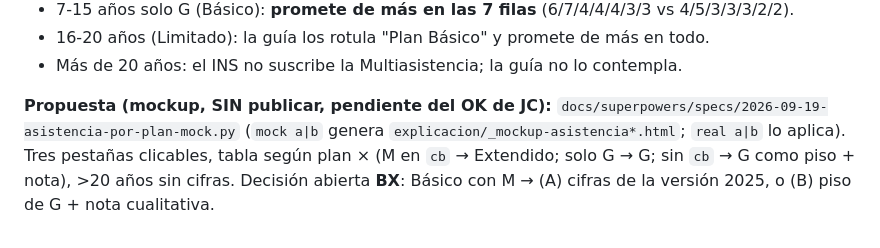
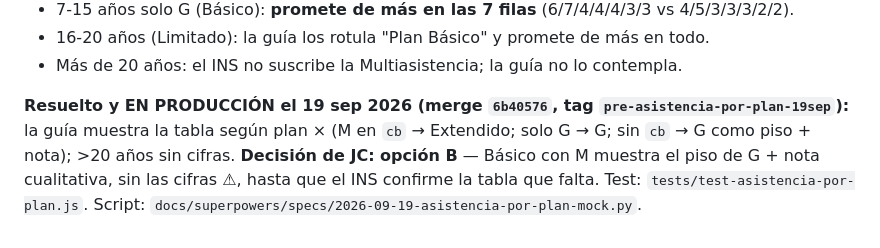
Before and after one commit to jhernandez-vibecode/COTIZADOR-AUTOS, a Markdown page: docs/fuentes-ins/REGLAS-INS-VERIFICADAS.md, the part around the change. GitHub-like rendering.

Commit message:
docs(skill): asistencia en carretera por plan EN PROD; se cierra el pendiente de los limites de Multiasistencia
Co-Authored-By: Claude Fable 5.1 <noreply@anthropic.com>

```diff
--- a/docs/fuentes-ins/REGLAS-INS-VERIFICADAS.md
+++ b/docs/fuentes-ins/REGLAS-INS-VERIFICADAS.md
@@ -124,4 +124,4 @@ Las circulares 0395-2024 y 0409-2024 (≥₡75M, 20% fijo mín ₡700k) quedaron
 - 16-20 años (Limitado): la guía los rotula "Plan Básico" y promete de más en todo.
 - Más de 20 años: el INS no suscribe la Multiasistencia; la guía no lo contempla.
 
-**Propuesta (mockup, SIN publicar, pendiente del OK de JC):** `docs/superpowers/specs/2026-09-19-asistencia-por-plan-mock.py` (`mock a|b` genera `explicacion/_mockup-asistencia*.html`; `real a|b` lo aplica). Tres pestañas clicables, tabla según plan × (M en `cb` → Extendido; solo G → G; sin `cb` → G como piso + nota), >20 años sin cifras. Decisión abierta **BX**: Básico con M → (A) cifras de la versión 2025, o (B) piso de G + nota cualitativa.
+**Resuelto y EN PRODUCCIÓN el 19 sep 2026 (merge `6b40576`, tag `pre-asistencia-por-plan-19sep`):** la guía muestra la tabla según plan × (M en `cb` → Extendido; solo G → G; sin `cb` → G como piso + nota); >20 años sin cifras. **Decisión de JC: opción B** — Básico con M muestra el piso de G + nota cualitativa, sin las cifras ⚠, hasta que el INS confirme la tabla que falta. Test: `tests/test-asistencia-por-plan.js`. Script: `docs/superpowers/specs/2026-09-19-asistencia-por-plan-mock.py`.
```
Also changed, not shown: 1 other file.
